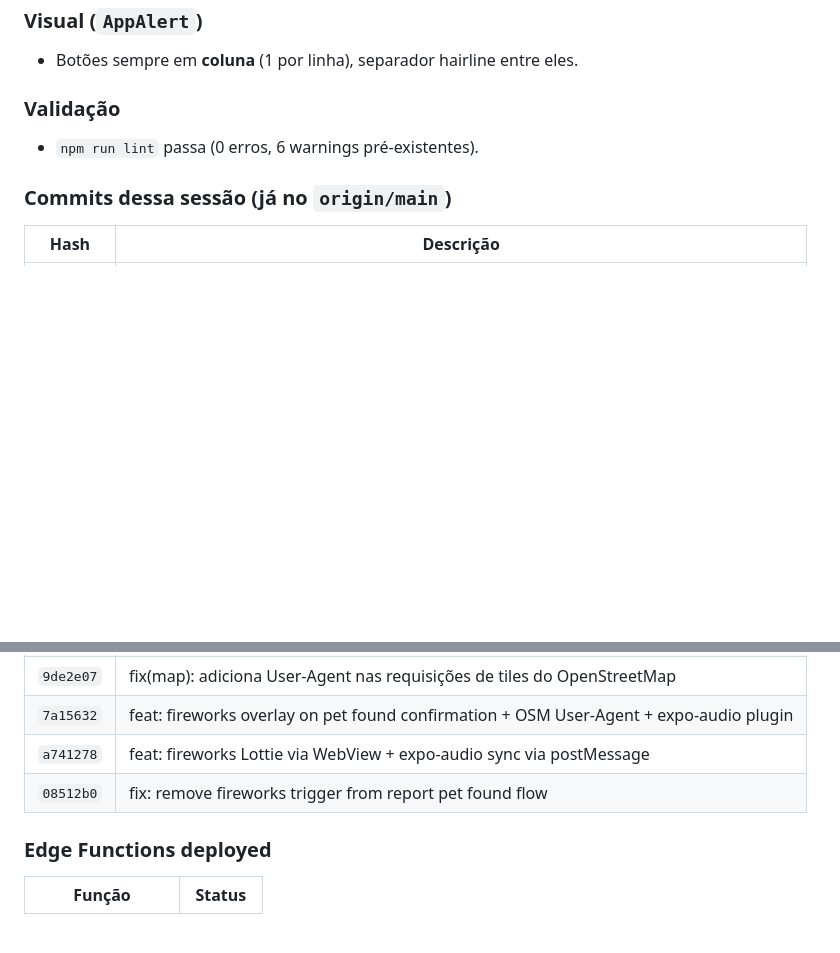
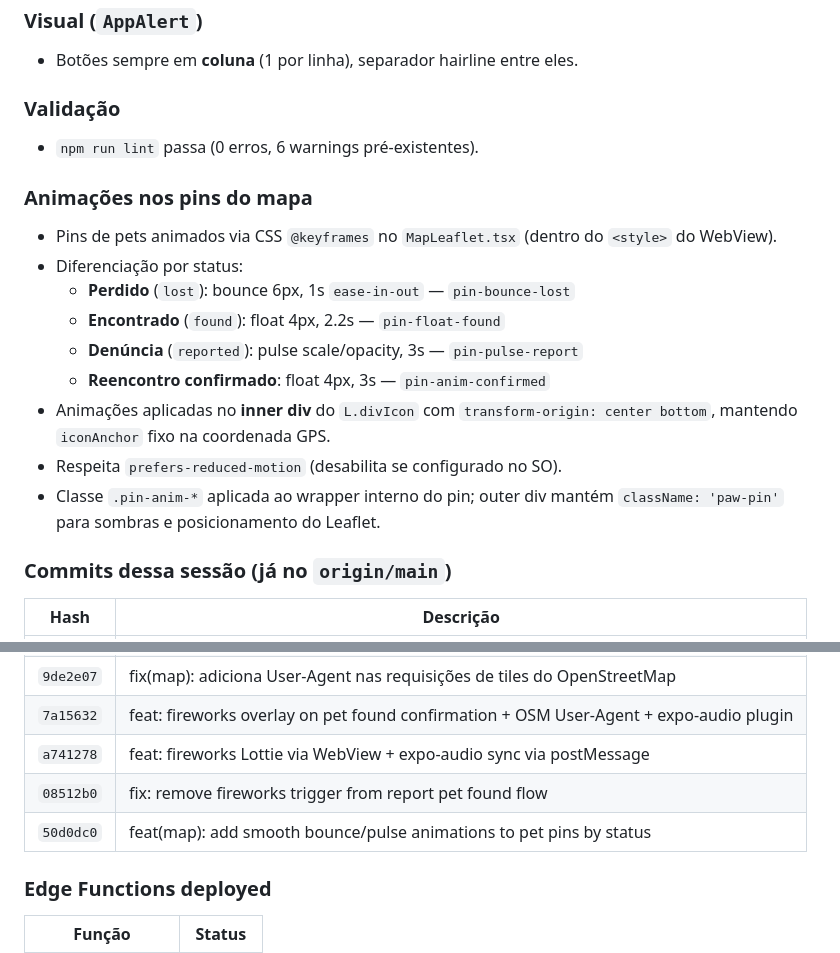
Before and after one commit to ifujaoapp/ifujao, a Markdown page: STATUS.md, 2 parts joined by grey strips. GitHub-like rendering; blank space fills up the shorter version.

Commit message:
docs(STATUS): add pin animations section and new commit 50d0dc0

```diff
--- a/STATUS.md
+++ b/STATUS.md
@@ -97,6 +97,17 @@
 ### Validação
 - `npm run lint` passa (0 erros, 6 warnings pré-existentes).
 
+### Animações nos pins do mapa
+- Pins de pets animados via CSS `@keyframes` no `MapLeaflet.tsx` (dentro do `<style>` do WebView).
+- Diferenciação por status:
+  - **Perdido** (`lost`): bounce 6px, 1s `ease-in-out` — `pin-bounce-lost`
+  - **Encontrado** (`found`): float 4px, 2.2s — `pin-float-found`
+  - **Denúncia** (`reported`): pulse scale/opacity, 3s — `pin-pulse-report`
+  - **Reencontro confirmado**: float 4px, 3s — `pin-anim-confirmed`
+- Animações aplicadas no **inner div** do `L.divIcon` com `transform-origin: center bottom`, mantendo `iconAnchor` fixo na coordenada GPS.
+- Respeita `prefers-reduced-motion` (desabilita se configurado no SO).
+- Classe `.pin-anim-*` aplicada ao wrapper interno do pin; outer div mantém `className: 'paw-pin'` para sombras e posicionamento do Leaflet.
+
 ### Commits dessa sessão (já no `origin/main`)
 | Hash | Descrição |
 |---|---|
@@ -108,6 +119,7 @@
 | `7a15632` | feat: fireworks overlay on pet found confirmation + OSM User-Agent + expo-audio plugin |
 | `a741278` | feat: fireworks Lottie via WebView + expo-audio sync via postMessage |
 | `08512b0` | fix: remove fireworks trigger from report pet found flow |
+| `50d0dc0` | feat(map): add smooth bounce/pulse animations to pet pins by status |
 
 ### Edge Functions deployed
 | Função | Status |
```
